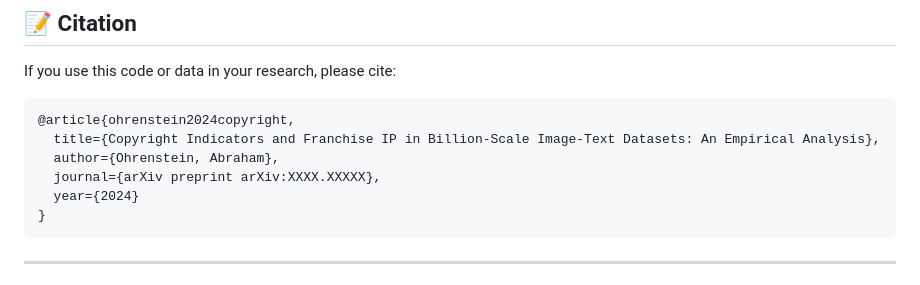
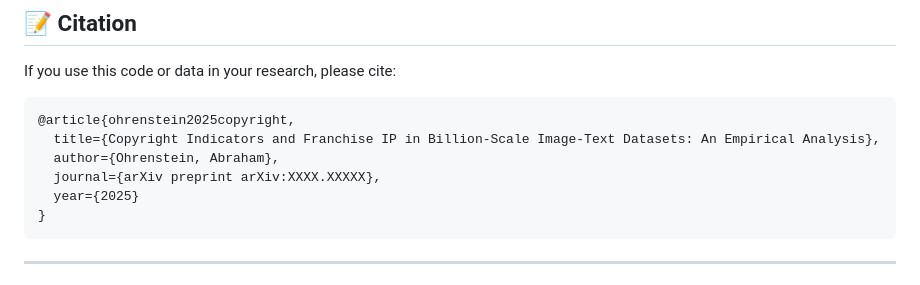
Before and after one commit to abrahamohrenstein/image-text-dataset-audit, a Markdown page: README.md, the part around one of its changes. Rendered like a GitHub page.

````diff
--- a/README.md
+++ b/README.md
@@ -210,11 +210,11 @@ See [REPRODUCTION.md](docs/REPRODUCTION.md) for detailed instructions.
 If you use this code or data in your research, please cite:
 
 ```bibtex
-@article{ohrenstein2024copyright,
+@article{ohrenstein2025copyright,
   title={Copyright Indicators and Franchise IP in Billion-Scale Image-Text Datasets: An Empirical Analysis},
   author={Ohrenstein, Abraham},
   journal={arXiv preprint arXiv:XXXX.XXXXX},
-  year={2024}
+  year={2025}
 }
 ```
 
````
Also changed, not shown: other parts of README.md (+3 -3 lines).
